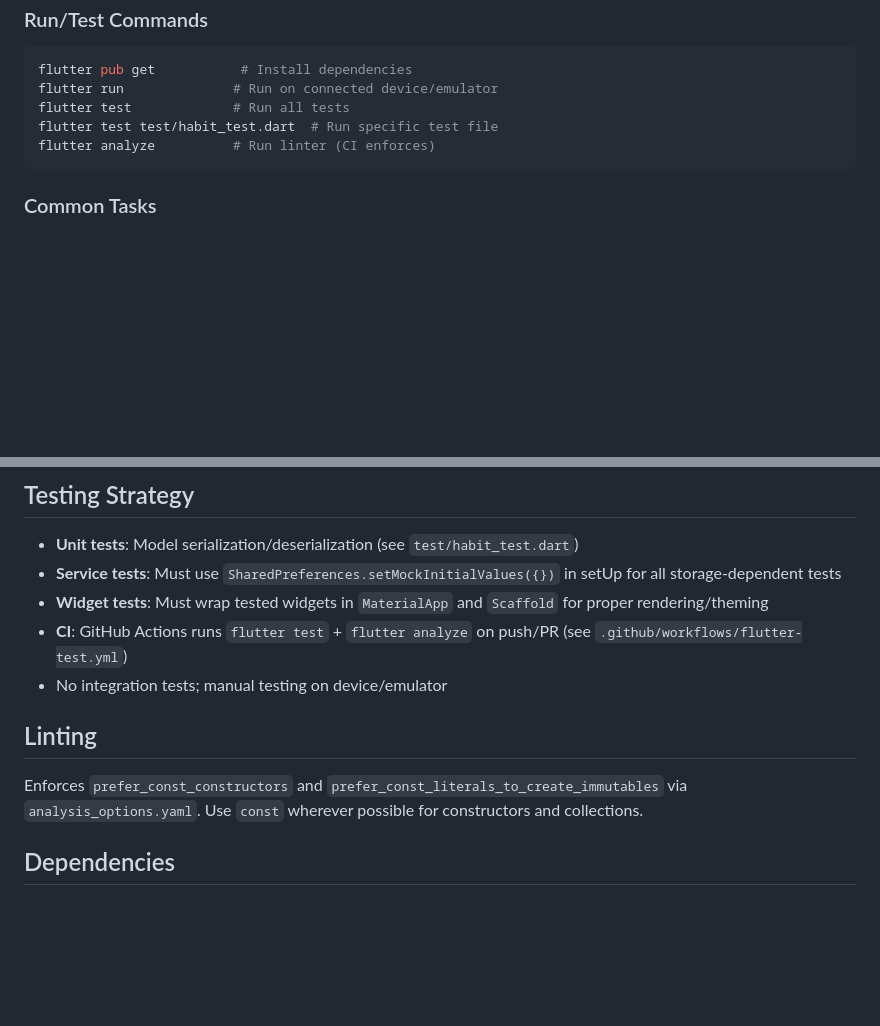
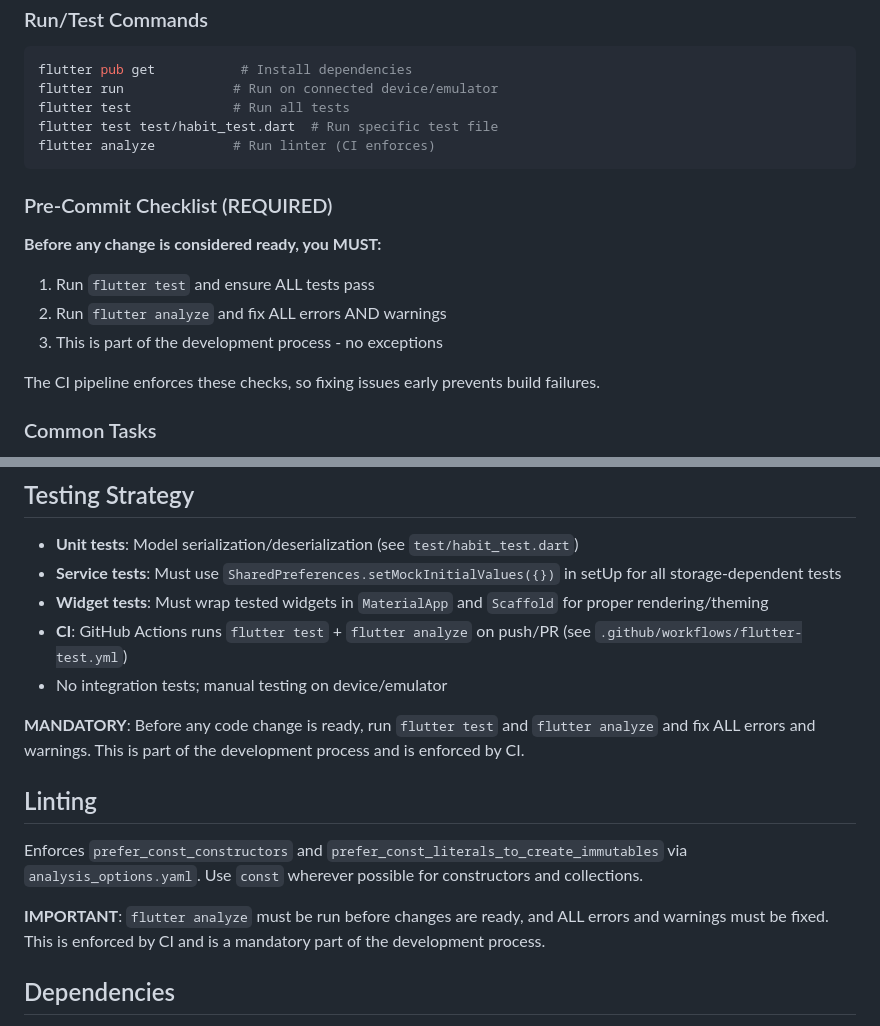
Before and after one commit to fahmed93/habits, a Markdown page: .github/copilot-instructions.md, 2 parts joined by grey strips. GitHub-like rendering; blank space fills up the shorter version.

Commit message:
Update copilot-instructions.md to enforce flutter test and analyze before changes are ready
Co-authored-by: fahmed93 <4407704+fahmed93@users.noreply.github.com>

````diff
--- a/.github/copilot-instructions.md
+++ b/.github/copilot-instructions.md
@@ -166,6 +166,14 @@ flutter test test/habit_test.dart  # Run specific test file
 flutter analyze          # Run linter (CI enforces)
 ```
 
+### Pre-Commit Checklist (REQUIRED)
+**Before any change is considered ready, you MUST:**
+1. Run `flutter test` and ensure ALL tests pass
+2. Run `flutter analyze` and fix ALL errors AND warnings
+3. This is part of the development process - no exceptions
+
+The CI pipeline enforces these checks, so fixing issues early prevents build failures.
+
 ### Common Tasks
 - **Add new feature**: Start with model changes, update storage if needed, then UI
 - **Modify date logic**: Check HabitItem widget for existing date normalization patterns
@@ -178,8 +186,12 @@ flutter analyze          # Run linter (CI enforces)
 - **CI**: GitHub Actions runs `flutter test` + `flutter analyze` on push/PR (see `.github/workflows/flutter-test.yml`)
 - No integration tests; manual testing on device/emulator
 
+**MANDATORY**: Before any code change is ready, run `flutter test` and `flutter analyze` and fix ALL errors and warnings. This is part of the development process and is enforced by CI.
+
 ## Linting
 Enforces `prefer_const_constructors` and `prefer_const_literals_to_create_immutables` via `analysis_options.yaml`. Use `const` wherever possible for constructors and collections.
+
+**IMPORTANT**: `flutter analyze` must be run before changes are ready, and ALL errors and warnings must be fixed. This is enforced by CI and is a mandatory part of the development process.
 
 ## Dependencies
 - `firebase_core: ^3.8.1`, `firebase_auth: ^5.3.4` - Firebase Authentication
````
